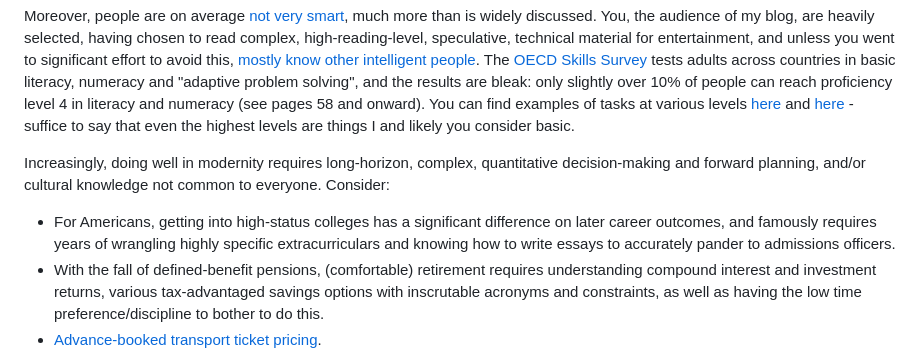
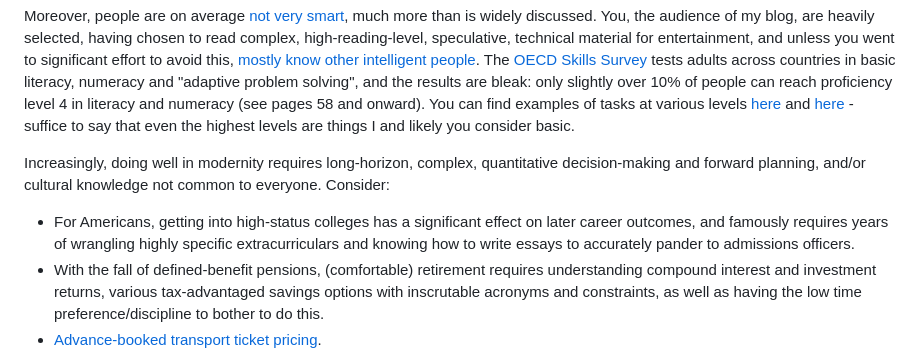
Before and after one commit to osmarks/website, a Markdown page: blog/ai-companions.md, the part around one of its changes. Rendered like a GitHub page.

```diff
--- a/blog/ai-companions.md
+++ b/blog/ai-companions.md
@@ -63,7 +63,7 @@ Moreover, people are on average [not very smart](https://www.overcomingbias.com/
 
 Increasingly, doing well in modernity requires long-horizon, complex, quantitative decision-making and forward planning, and/or cultural knowledge not common to everyone. Consider:
 
-* For Americans, getting into high-status colleges has a significant difference on later career outcomes, and famously requires years of wrangling highly specific extracurriculars and knowing how to write essays to accurately pander to admissions officers.
+* For Americans, getting into high-status colleges has a significant effect on later career outcomes, and famously requires years of wrangling highly specific extracurriculars and knowing how to write essays to accurately pander to admissions officers.
 * With the fall of defined-benefit pensions, (comfortable) retirement requires understanding compound interest and investment returns, various tax-advantaged savings options with inscrutable acronyms and constraints, as well as having the low time preference/discipline to bother to do this.
 * [Advance-booked transport ticket pricing](/pricecog/).
 * Safely and correctly using credit is similarly complex and valuable.
```
Also changed, not shown: other parts of blog/ai-companions.md (+1 -2 lines), blog/superintelligence-lower-bounds.md (+3 -1 lines), 1 other file.
